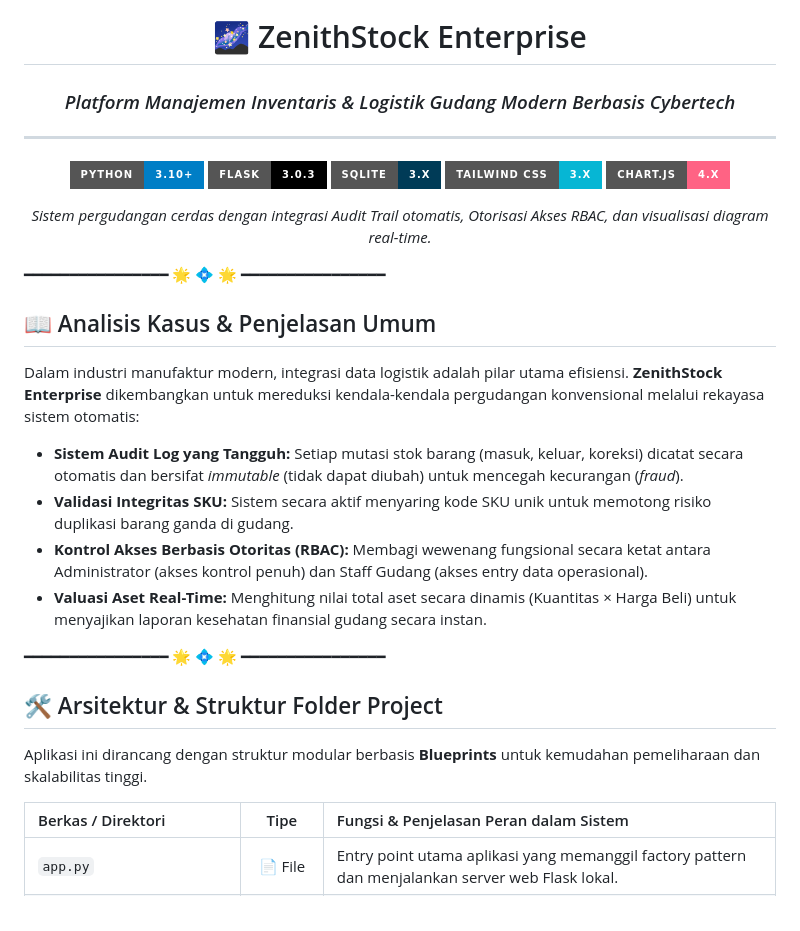
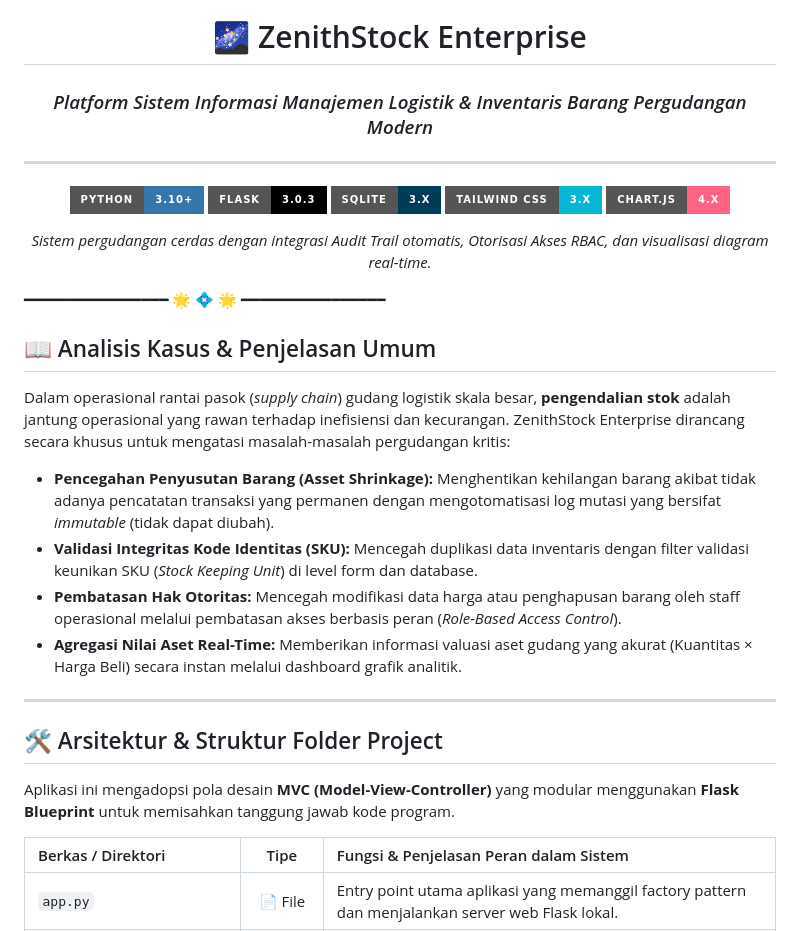
Before and after one commit to gempurbudianarki/zenithstock, a Markdown page: README.md, the part around one of its changes. GitHub-like rendering; badges without logos.

```diff
--- a/README.md
+++ b/README.md
@@ -3,11 +3,11 @@
 
   # 🌌 ZenithStock Enterprise
 
-  ### *Platform Manajemen Inventaris & Logistik Gudang Modern Berbasis Cybertech*
+  ### *Platform Sistem Informasi Manajemen Logistik & Inventaris Barang Pergudangan Modern*
 
   ---
 
-  [![Python](https://img.shields.io/badge/Python-3.10%2B-blue?style=for-the-badge&logo=python&logoColor=white)](#)
+  [![Python](https://img.shields.io/badge/Python-3.10%2B-3776AB?style=for-the-badge&logo=python&logoColor=white)](#)
   [![Flask](https://img.shields.io/badge/Flask-3.0.3-000000?style=for-the-badge&logo=flask&logoColor=white)](#)
   [![SQLite](https://img.shields.io/badge/SQLite-3.x-003B57?style=for-the-badge&logo=sqlite&logoColor=white)](#)
   [![TailwindCSS](https://img.shields.io/badge/Tailwind_CSS-3.x-06B6D4?style=for-the-badge&logo=tailwind-css&logoColor=white)](#)
@@ -21,18 +21,18 @@
 
 ## 📖 Analisis Kasus & Penjelasan Umum
 
-Dalam industri manufaktur modern, integrasi data logistik adalah pilar utama efisiensi. **ZenithStock Enterprise** dikembangkan untuk mereduksi kendala-kendala pergudangan konvensional melalui rekayasa sistem otomatis:
+Dalam operasional rantai pasok (*supply chain*) gudang logistik skala besar, **pengendalian stok** adalah jantung operasional yang rawan terhadap inefisiensi dan kecurangan. ZenithStock Enterprise dirancang secara khusus untuk mengatasi masalah-masalah pergudangan kritis:
 
-* **Sistem Audit Log yang Tangguh:** Setiap mutasi stok barang (masuk, keluar, koreksi) dicatat secara otomatis dan bersifat *immutable* (tidak dapat diubah) untuk mencegah kecurangan (*fraud*).
-* **Validasi Integritas SKU:** Sistem secara aktif menyaring kode SKU unik untuk memotong risiko duplikasi barang ganda di gudang.
-* **Kontrol Akses Berbasis Otoritas (RBAC):** Membagi wewenang fungsional secara ketat antara Administrator (akses kontrol penuh) dan Staff Gudang (akses entry data operasional).
-* **Valuasi Aset Real-Time:** Menghitung nilai total aset secara dinamis (Kuantitas × Harga Beli) untuk menyajikan laporan kesehatan finansial gudang secara instan.
+* **Pencegahan Penyusutan Barang (Asset Shrinkage):** Menghentikan kehilangan barang akibat tidak adanya pencatatan transaksi yang permanen dengan mengotomatisasi log mutasi yang bersifat *immutable* (tidak dapat diubah).
+* **Validasi Integritas Kode Identitas (SKU):** Mencegah duplikasi data inventaris dengan filter validasi keunikan SKU (*Stock Keeping Unit*) di level form dan database.
+* **Pembatasan Hak Otoritas:** Mencegah modifikasi data harga atau penghapusan barang oleh staff operasional melalui pembatasan akses berbasis peran (*Role-Based Access Control*).
+* **Agregasi Nilai Aset Real-Time:** Memberikan informasi valuasi aset gudang yang akurat (Kuantitas × Harga Beli) secara instan melalui dashboard grafik analitik.
 
-━━━━━━━━━━━━━━━━ 🌟 💠 🌟 ━━━━━━━━━━━━━━━━
+---
 
 ## 🛠️ Arsitektur & Struktur Folder Project
 
-Aplikasi ini dirancang dengan struktur modular berbasis **Blueprints** untuk kemudahan pemeliharaan dan skalabilitas tinggi.
+Aplikasi ini mengadopsi pola desain **MVC (Model-View-Controller)** yang modular menggunakan **Flask Blueprint** untuk memisahkan tanggung jawab kode program.
 
 | Berkas / Direktori | Tipe | Fungsi & Penjelasan Peran dalam Sistem |
 | :--- | :---: | :--- |
```
Also changed, not shown: other parts of README.md (+62 -21 lines).
